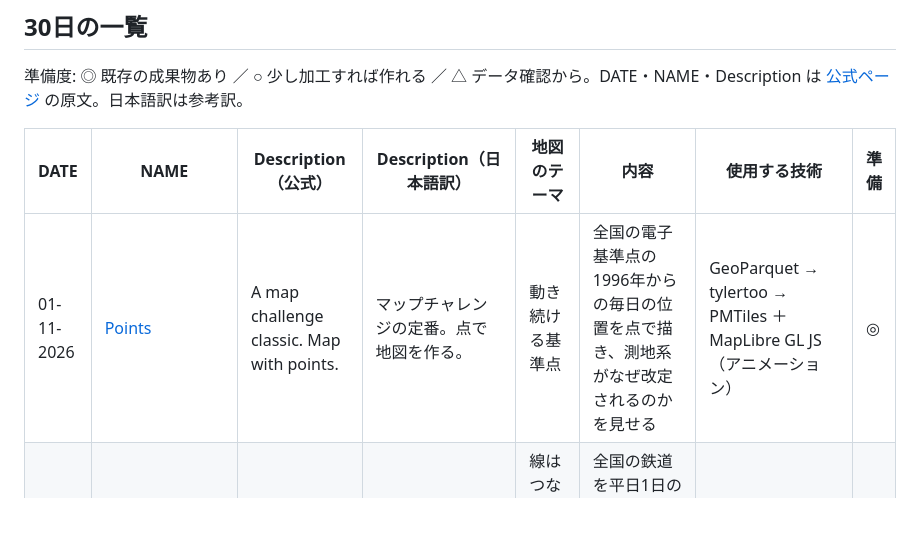
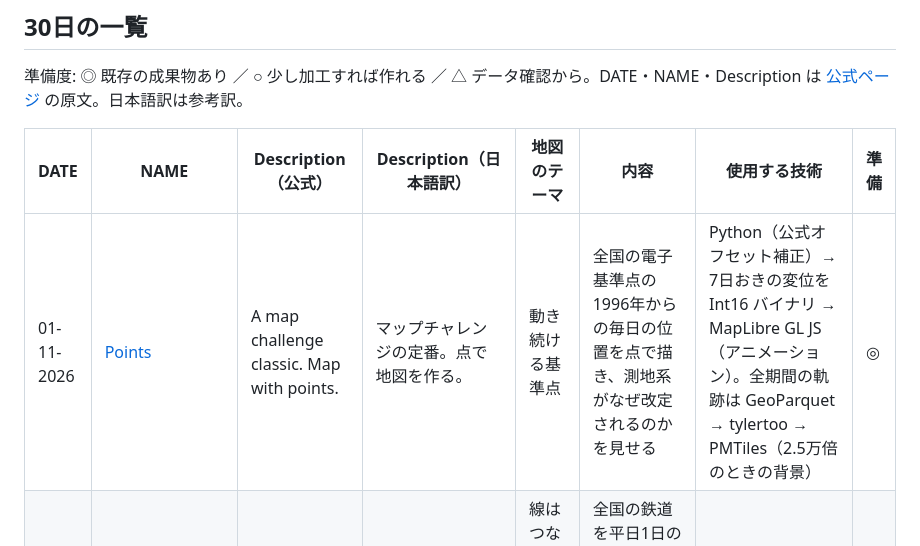
Before and after one commit to shiwaku/30daymapchallenge-2026, a Markdown page: README.md, the part around the change. Rendered like a GitHub page; blank space fills up the shorter version.

Commit message:
README: Day 1 の技術の欄を実態に合わせる（アニメーションは Int16 バイナリ、PMTiles は背景の軌跡）
Co-Authored-By: Claude Opus 5.5 <noreply@anthropic.com>

```diff
--- a/README.md
+++ b/README.md
@@ -8,7 +8,7 @@
 
 | DATE | NAME | Description（公式） | Description（日本語訳） | 地図のテーマ | 内容 | 使用する技術 | 準備 |
 |---|---|---|---|---|---|---|---|
-| 01-11-2026 | [Points](day01-points/) | A map challenge classic. Map with points. | マップチャレンジの定番。点で地図を作る。 | 動き続ける基準点 | 全国の電子基準点の1996年からの毎日の位置を点で描き、測地系がなぜ改定されるのかを見せる | GeoParquet → tylertoo → PMTiles ＋ MapLibre GL JS（アニメーション） | ◎ |
+| 01-11-2026 | [Points](day01-points/) | A map challenge classic. Map with points. | マップチャレンジの定番。点で地図を作る。 | 動き続ける基準点 | 全国の電子基準点の1996年からの毎日の位置を点で描き、測地系がなぜ改定されるのかを見せる | Python（公式オフセット補正）→ 7日おきの変位を Int16 バイナリ → MapLibre GL JS（アニメーション）。全期間の軌跡は GeoParquet → tylertoo → PMTiles（2.5万倍のときの背景） | ◎ |
 | 02-11-2026 | [Lines](day02-lines/) | A map challenge classic. Map with lines. | マップチャレンジの定番。線で地図を作る。 | 線はつながっている。列車は来ない | 全国の鉄道を平日1日の本数で描き直し、本数の少ない線と、いま走っていない区間を示す | GeoJSON ＋ MapLibre GL JS（line-width を本数で式指定） | ◎ |
 | 03-11-2026 | [Polygons](day03-polygons/) | A map challenge classic. Map with polygons. | マップチャレンジの定番。ポリゴンで地図を作る。 | 建ててよい量で立ち上げた日本 | 全国の用途地域を容積率の高さに立ち上げ、13色で塗る | PMTiles（tylertoo）→ MapLibre GL JS（fill-extrusion） | ◎ |
 | 04-11-2026 | [Clusters](day04-clusters/) | Clusters of something. Hotspots, groups, things that gather together. | 何かのクラスター。ホットスポット、グループ、集まってくるもの。 | チェーン店の縄張り | 全国チェーンと地域チェーンの店舗の集まり方を比べる（ドラッグストア・ホームセンターなど） | DuckDB Spatial（集計）→ PMTiles → MapLibre GL JS | ○ |
```
